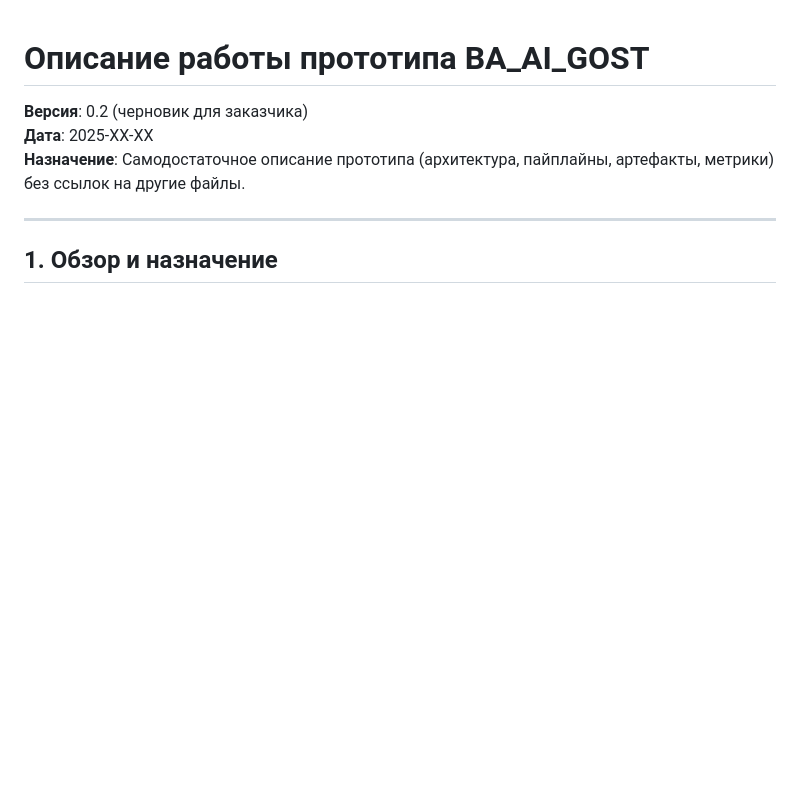
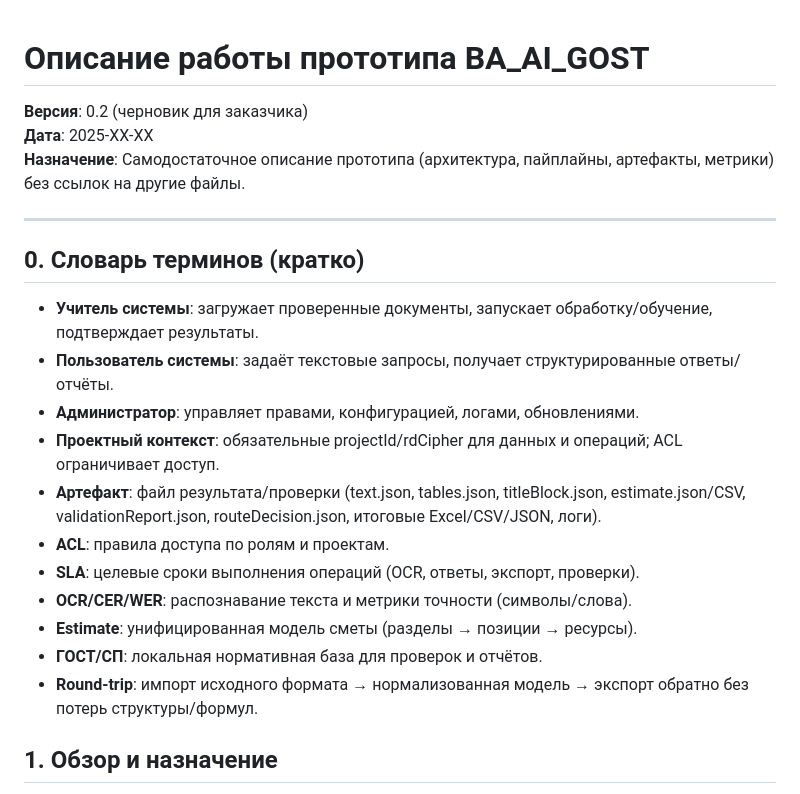
Before and after one commit to freewayspb/engineering_AI, a Markdown page: documentation/final-customer-docs/prototype-description.md, the part around the change. Drawn GitHub-style; blank space fills up the shorter version.

Commit message:
docs: add glossaries to prototype and tech docs for consistency

```diff
--- a/documentation/final-customer-docs/prototype-description.md
+++ b/documentation/final-customer-docs/prototype-description.md
@@ -5,6 +5,19 @@
 **Назначение**: Самодостаточное описание прототипа (архитектура, пайплайны, артефакты, метрики) без ссылок на другие файлы.
 
 ---
+
+## 0. Словарь терминов (кратко)
+- **Учитель системы**: загружает проверенные документы, запускает обработку/обучение, подтверждает результаты.
+- **Пользователь системы**: задаёт текстовые запросы, получает структурированные ответы/отчёты.
+- **Администратор**: управляет правами, конфигурацией, логами, обновлениями.
+- **Проектный контекст**: обязательные projectId/rdCipher для данных и операций; ACL ограничивает доступ.
+- **Артефакт**: файл результата/проверки (text.json, tables.json, titleBlock.json, estimate.json/CSV, validationReport.json, routeDecision.json, итоговые Excel/CSV/JSON, логи).
+- **ACL**: правила доступа по ролям и проектам.
+- **SLA**: целевые сроки выполнения операций (OCR, ответы, экспорт, проверки).
+- **OCR/CER/WER**: распознавание текста и метрики точности (символы/слова).
+- **Estimate**: унифицированная модель сметы (разделы → позиции → ресурсы).
+- **ГОСТ/СП**: локальная нормативная база для проверок и отчётов.
+- **Round-trip**: импорт исходного формата → нормализованная модель → экспорт обратно без потерь структуры/формул.
 
 ## 1. Обзор и назначение
 - **Цель**: подтвердить, что локальная система ИИ может обрабатывать инженерные документы и отвечать на текстовые запросы без доступа к интернету.
```
Also changed, not shown: documentation/final-customer-docs/tech-doc-and-roadmap.md (+12 -0 lines).
